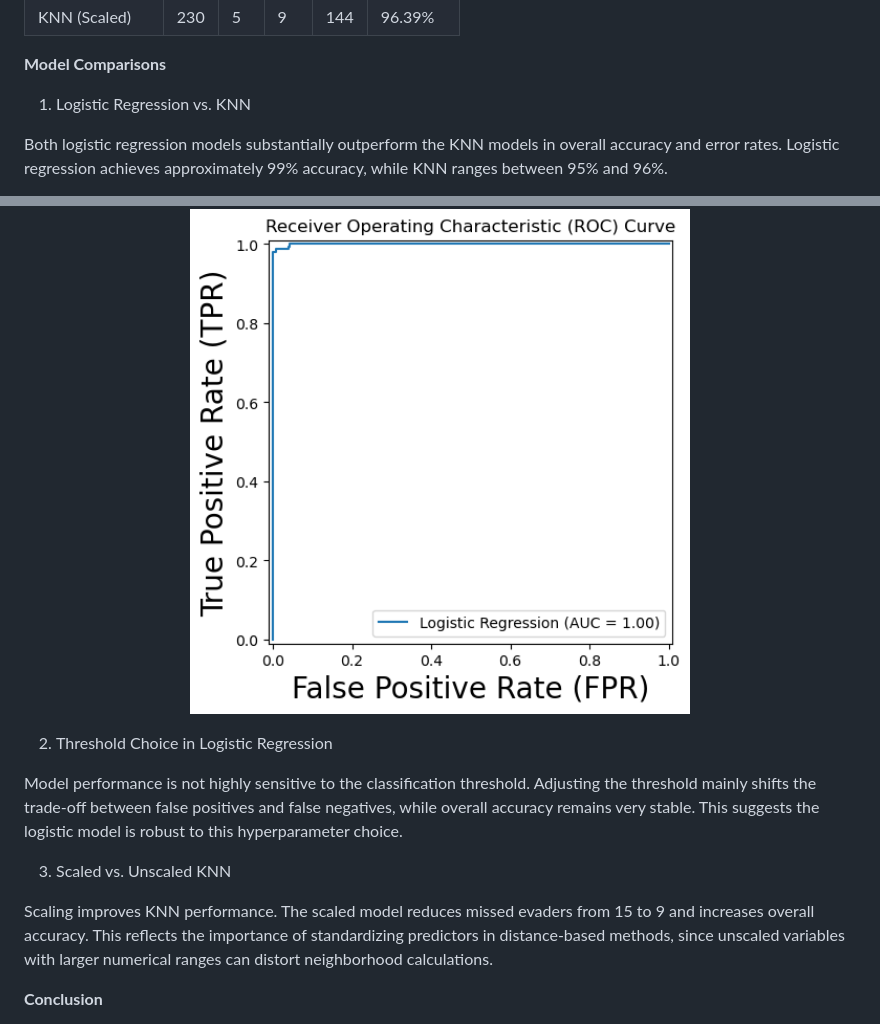
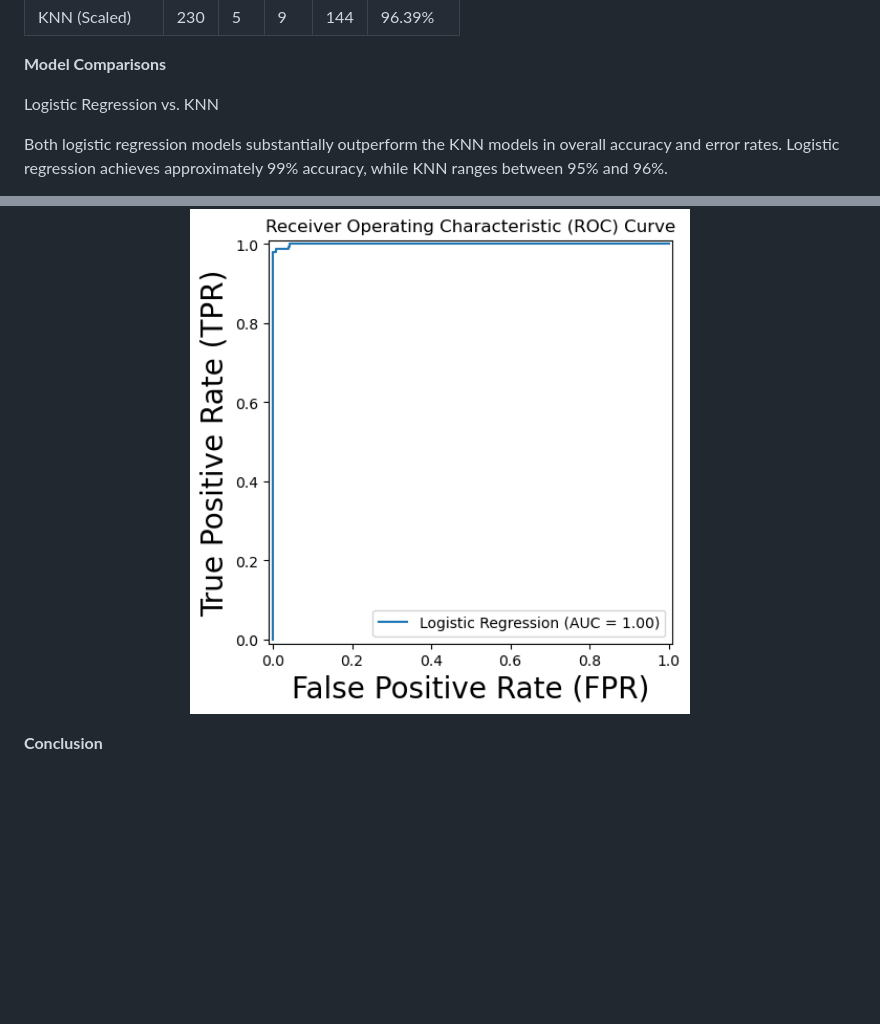
Before and after one commit to Dliu1719/tax-evasion-risk-prediction, a Markdown page: README.md, 2 parts joined by grey strips. Rendered like a GitHub page; blank space fills up the shorter version.

Commit message:
Refine README wording

```diff
--- a/README.md
+++ b/README.md
@@ -42,7 +42,7 @@ To compare model performance consistently, Table 2 presents the confusion matric
 
 **Model Comparisons**
 
-1.  Logistic Regression vs. KNN
+Logistic Regression vs. KNN
 
 Both logistic regression models substantially outperform the KNN models in overall accuracy and error rates. Logistic regression achieves approximately 99% accuracy, while KNN ranges between 95% and 96%.
 
@@ -54,13 +54,6 @@ The ROC curve for logistic regression yields an AUC of approximately 0.999, indi
   <img src="media/image2.png" width="500">
 </p>
 
-2.  Threshold Choice in Logistic Regression
-
-Model performance is not highly sensitive to the classification threshold. Adjusting the threshold mainly shifts the trade-off between false positives and false negatives, while overall accuracy remains very stable. This suggests the logistic model is robust to this hyperparameter choice.
-
-3.  Scaled vs. Unscaled KNN
-
-Scaling improves KNN performance. The scaled model reduces missed evaders from 15 to 9 and increases overall accuracy. This reflects the importance of standardizing predictors in distance-based methods, since unscaled variables with larger numerical ranges can distort neighborhood calculations.
 
 **Conclusion**
 
```
